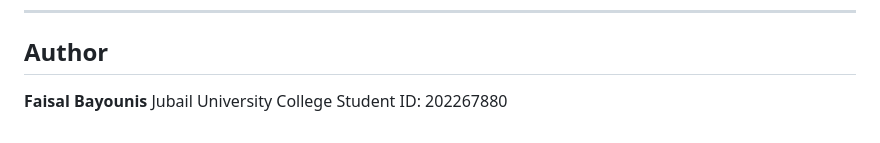
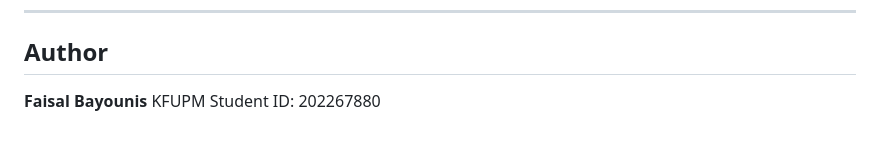
Before and after one commit to CVQC/202267880-FaisalBayounis-assignment3, a Markdown page: README.md, the part around the change. Drawn GitHub-style.

```diff
--- a/README.md
+++ b/README.md
@@ -117,5 +117,5 @@ All AI-generated code was reviewed, understood, and modified before use.
 ## Author
 
 **Faisal Bayounis**
-Jubail University College
+KFUPM
 Student ID: 202267880
```
